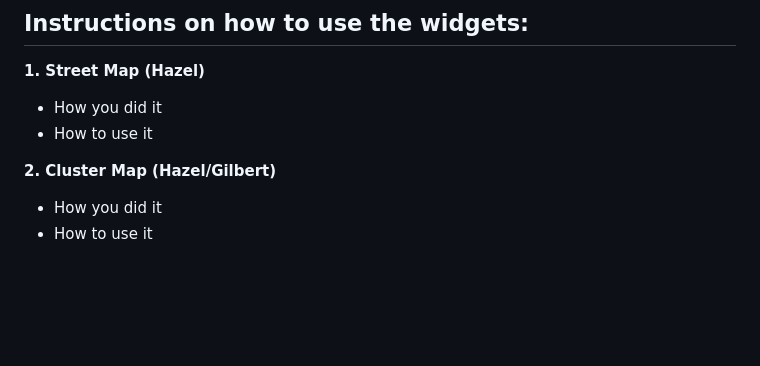
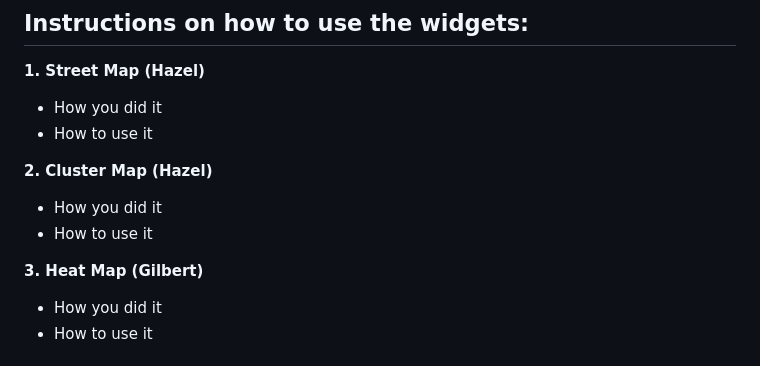
Before and after one commit to hazelhhwang/project-3-group-5, a Markdown page: README.md, the part around the change. GitHub-like rendering; blank space fills up the shorter version.

```diff
--- a/README.md
+++ b/README.md
@@ -91,7 +91,11 @@ We also decided to add the cusine type for each restaurant into our csv file, as
 -	How you did it
 -	How to use it
 
-**2. Cluster Map (Hazel/Gilbert)**
+**2. Cluster Map (Hazel)**
+- How you did it
+- How to use it
+
+**3. Heat Map (Gilbert)**
 - How you did it
 - How to use it
 
```
